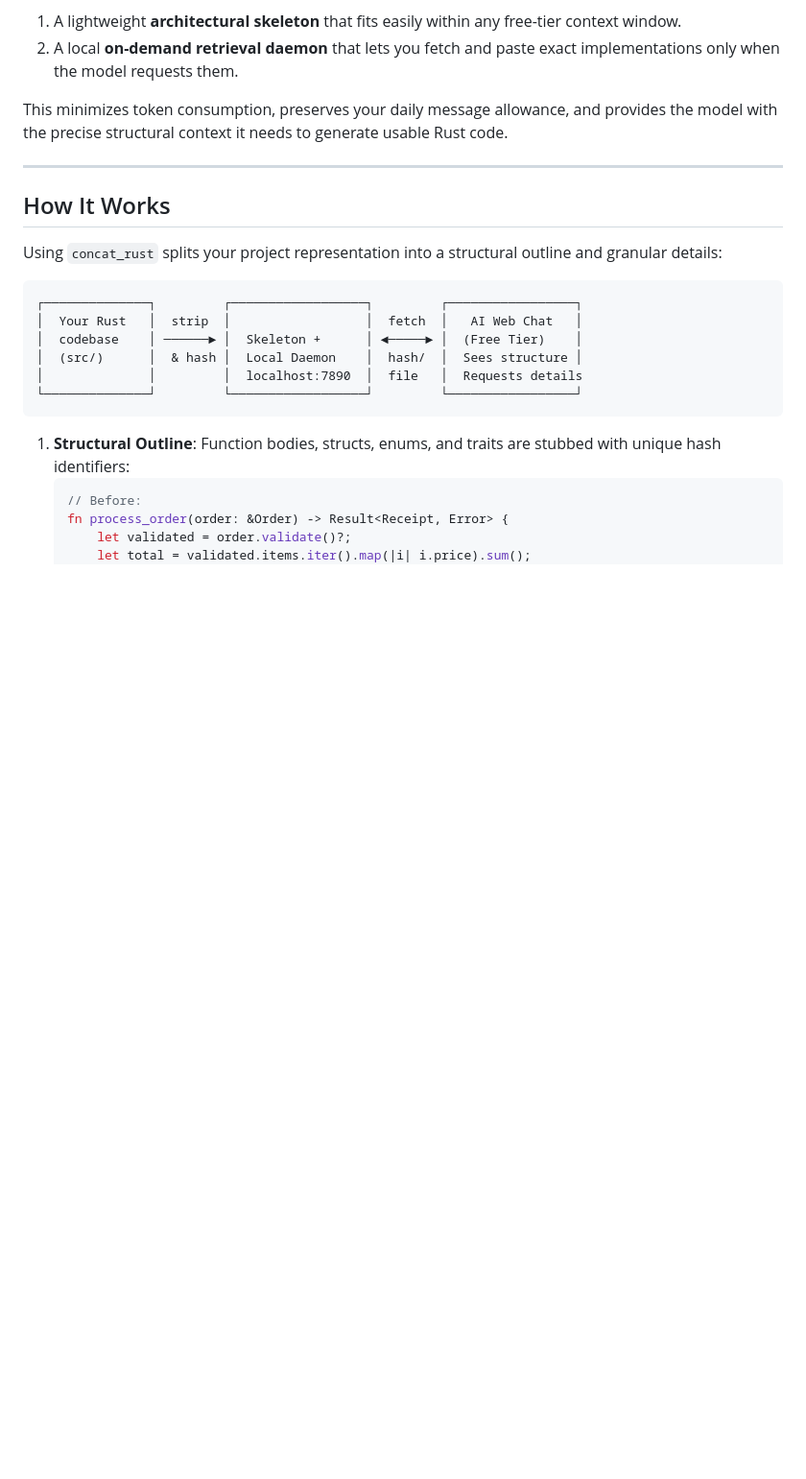
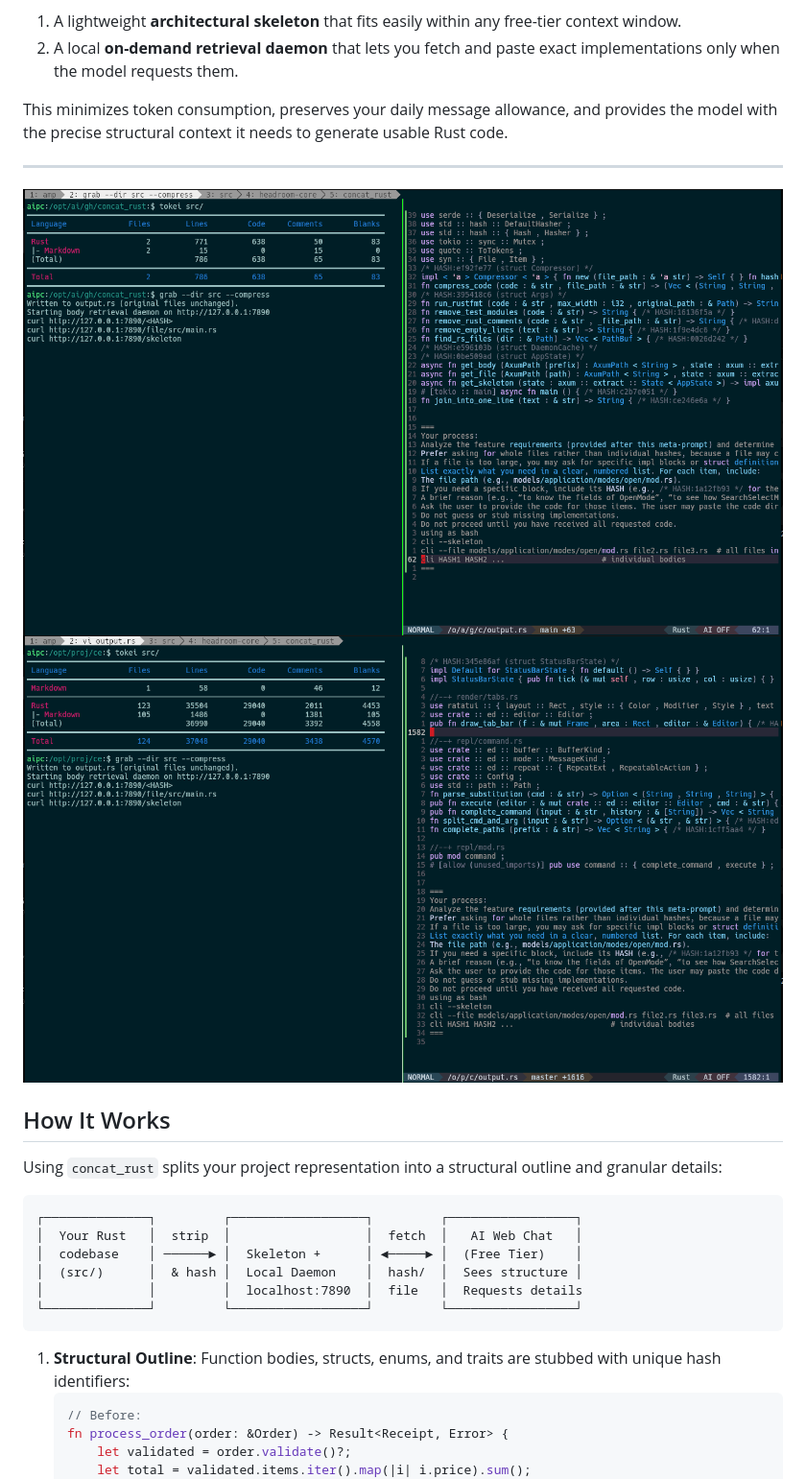
Before and after one commit to lecheel/concat_rust, a Markdown page: README.md, the part around the change. Shown: that part at 96% size. GitHub-like rendering; pictures changed too: concat1.png (added), concat2.png (added); blank space fills up the shorter version.

Commit message:
docs: add example images to README
- Add concat1.png and concat2.png
- Update README.md with image embeds

```diff
--- a/README.md
+++ b/README.md
@@ -15,6 +15,11 @@ Most real-world Rust codebases are too large for free-tier web-based AI chats (s
 This minimizes token consumption, preserves your daily message allowance, and provides the model with the precise structural context it needs to generate usable Rust code.
 
 ---
+
+
+![image](./concat1.png)
+![image](./concat2.png)
+
 
 ## How It Works
 
```
